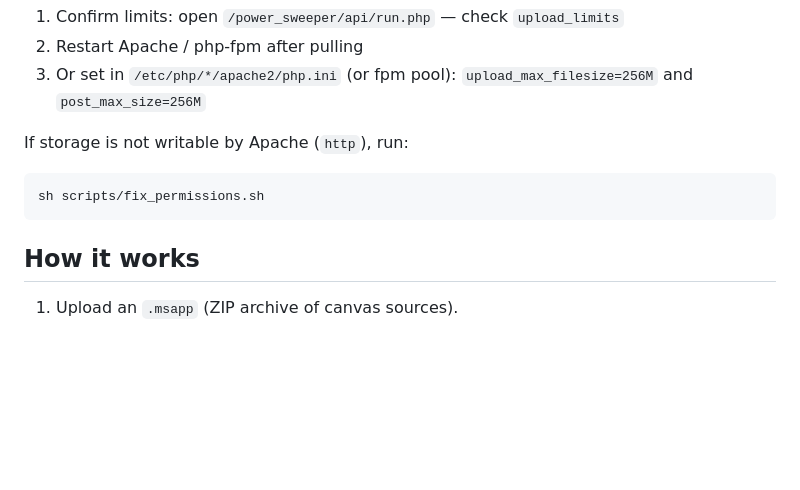
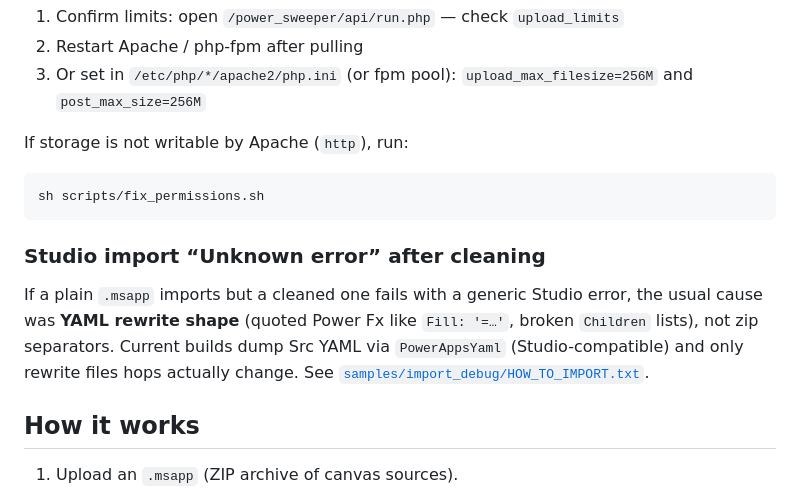
Before and after one commit to ScottBrooks4/power_sweeper, a Markdown page: README.md, the part around the change. Drawn GitHub-style; blank space fills up the shorter version.

Commit message:
Document Studio import unknown-error cause (YAML dump shape).
Co-authored-by: freementls <freementls@users.noreply.github.com>

````diff
--- a/README.md
+++ b/README.md
@@ -33,6 +33,10 @@ If storage is not writable by Apache (`http`), run:
 ```bash
 sh scripts/fix_permissions.sh
 ```
+
+### Studio import “Unknown error” after cleaning
+
+If a plain `.msapp` imports but a cleaned one fails with a generic Studio error, the usual cause was **YAML rewrite shape** (quoted Power Fx like `Fill: '=…'`, broken `Children` lists), not zip separators. Current builds dump Src YAML via `PowerAppsYaml` (Studio-compatible) and only rewrite files hops actually change. See [`samples/import_debug/HOW_TO_IMPORT.txt`](samples/import_debug/HOW_TO_IMPORT.txt).
 
 ## How it works
 
````
